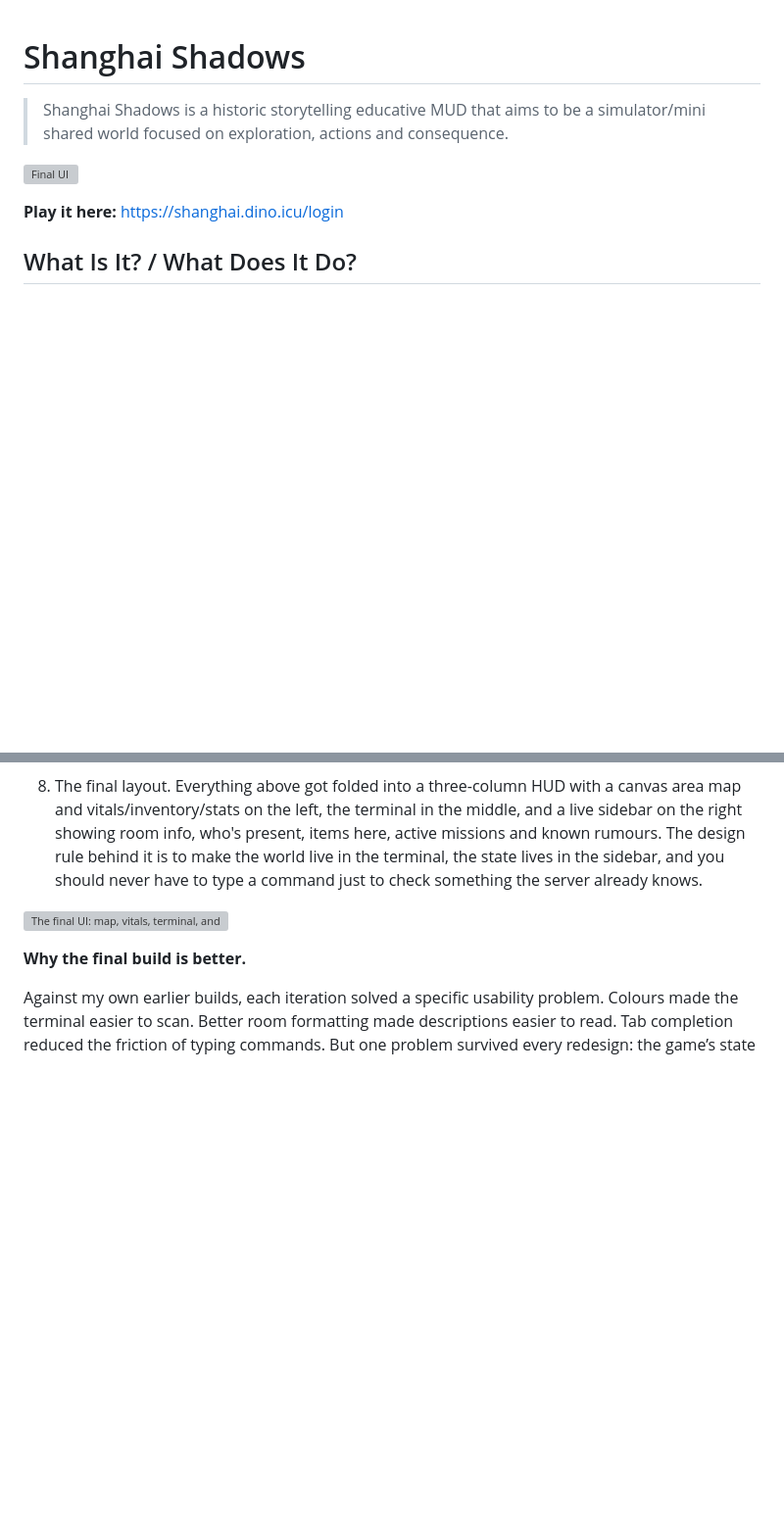
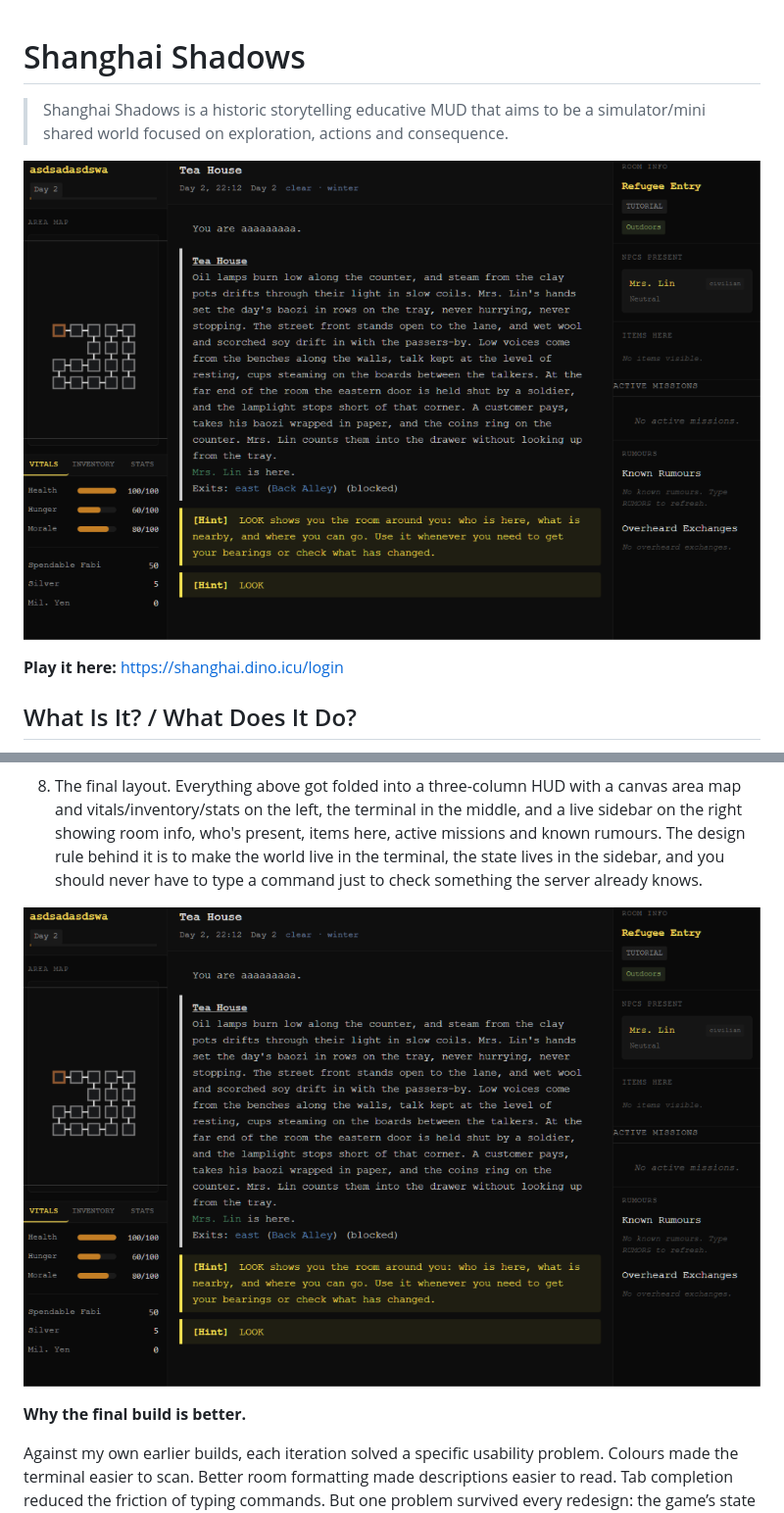
Before and after one commit to manjumusei-design/ShanghaiShadows, a Markdown page: README.md, 2 parts joined by grey strips. Shown at 98% size. GitHub-like rendering; blank space fills up the shorter version; grey boxes are pictures that could not be loaded.

```diff
--- a/README.md
+++ b/README.md
@@ -3,7 +3,7 @@
 > Shanghai Shadows is a historic storytelling educative MUD that aims to be a simulator/mini shared world focused on exploration, actions and consequence.
 
 
-![Final UI](image.png)
+![Final UI](images/ui-final.png)
 
 **Play it here:** <https://shanghai.dino.icu/login>
 
@@ -90,7 +90,7 @@ The interface went through a lot of iterations, and each one came from a specifi
 
 8. The final layout. Everything above got folded into a three-column HUD with a canvas area map and vitals/inventory/stats on the left, the terminal in the middle, and a live sidebar on the right showing room info, who's present, items here, active missions and known rumours. The design rule behind it is to make the world live in the terminal, the state lives in the sidebar, and you should never have to type a command just to check something the server already knows.
 
-![The final UI: map, vitals, terminal, and live state sidebar](image.png)
+![The final UI: map, vitals, terminal, and live state sidebar](images/ui-final.png)
 
 **Why the final build is better.**
 
```
Also changed, not shown: other parts of README.md (+9 -9 lines).
